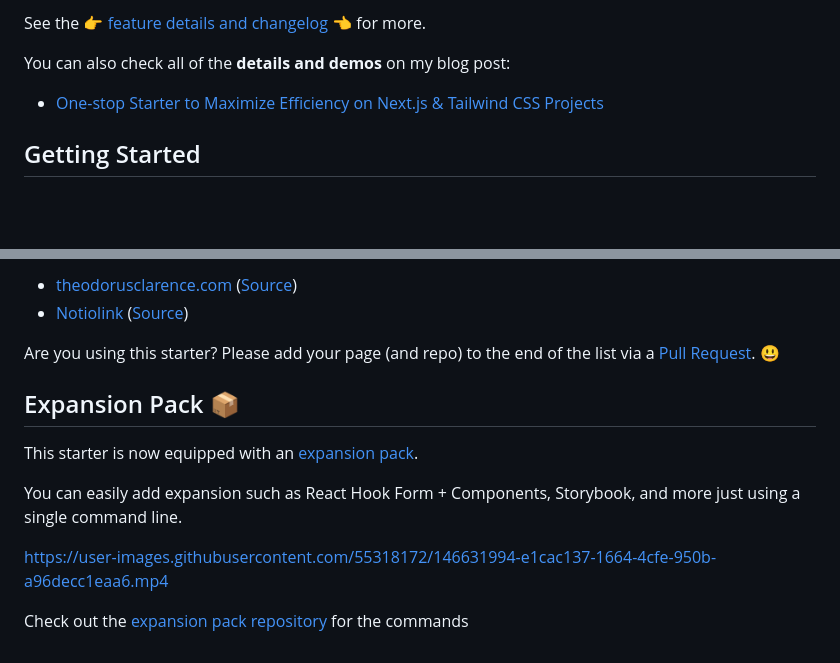
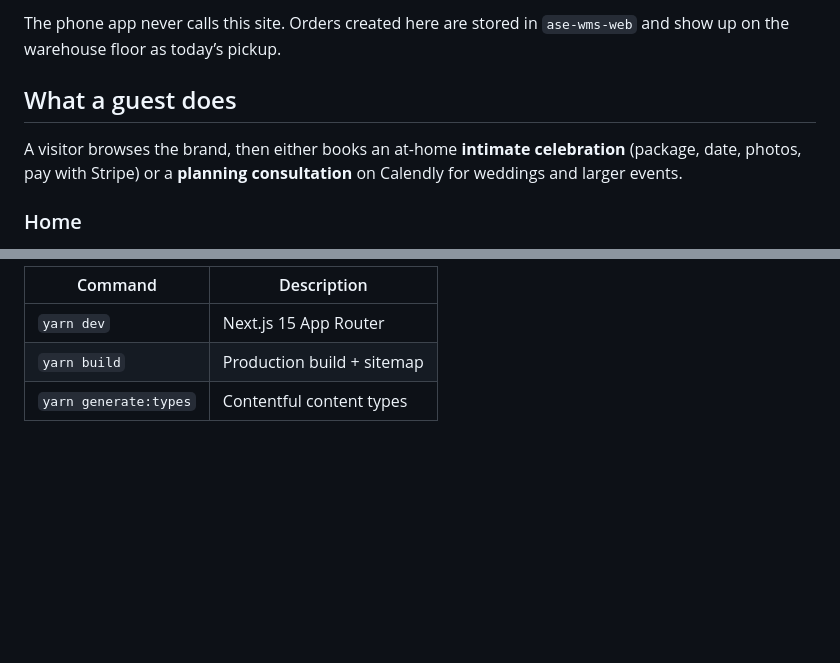
Before and after one commit to agustindevelops/aniah-social-events, a Markdown page: README.md, 2 parts joined by grey strips. Rendered like a GitHub page; blank space fills up the shorter version.

```diff
--- a/README.md
+++ b/README.md
@@ -36,9 +32,9 @@ This repository is 🔋 battery packed with:
 
-See the 👉 [feature details and changelog](https://github.com/theodorusclarence/ts-nextjs-tailwind-starter/blob/main/CHANGELOG.md) 👈 for more.
+The phone app never calls this site. Orders created here are stored in `ase-wms-web` and show up on the warehouse floor as today’s pickup.
 
-You can also check all of the **details and demos** on my blog post:
+## What a guest does
 
-- [One-stop Starter to Maximize Efficiency on Next.js & Tailwind CSS Projects](https://theodorusclarence.com/blog/one-stop-starter)
+A visitor browses the brand, then either books an at-home **intimate celebration** (package, date, photos, pay with Stripe) or a **planning consultation** on Calendly for weddings and larger events.
 
-## Getting Started
+### Home
 
@@ -103,20 +113,5 @@ This starter is using [conventional commits](https://www.conventionalcommits.org
-<!--
-TEMPLATE
-- [sitename](https://sitelink.com) ([Source](https://github.com/githublink))
-- [sitename](https://sitelink.com)
--->
-
-- [theodorusclarence.com](https://theodorusclarence.com) ([Source](https://github.com/theodorusclarence/theodorusclarence.com))
-- [Notiolink](https://notiolink.thcl.dev/) ([Source](https://github.com/theodorusclarence/notiolink))
-
-Are you using this starter? Please add your page (and repo) to the end of the list via a [Pull Request](https://github.com/theodorusclarence/ts-nextjs-tailwind-starter/edit/main/README.md). 😃
-
-## Expansion Pack 📦
-
-This starter is now equipped with an [expansion pack](https://github.com/theodorusclarence/expansion-pack).
-
-You can easily add expansion such as React Hook Form + Components, Storybook, and more just using a single command line.
-
-https://user-images.githubusercontent.com/55318172/146631994-e1cac137-1664-4cfe-950b-a96decc1eaa6.mp4
-
-Check out the [expansion pack repository](https://github.com/theodorusclarence/expansion-pack) for the commands
+| Command | Description |
+| --- | --- |
+| `yarn dev` | Next.js 15 App Router |
+| `yarn build` | Production build + sitemap |
+| `yarn generate:types` | Contentful content types |
```
Also changed, not shown: other parts of README.md (+77 -67 lines), docs/screenshots/booking.png (added), docs/screenshots/catalog.png (added), docs/screenshots/package.png (added), docs/screenshots/schedule.png (added), 1 other file.
